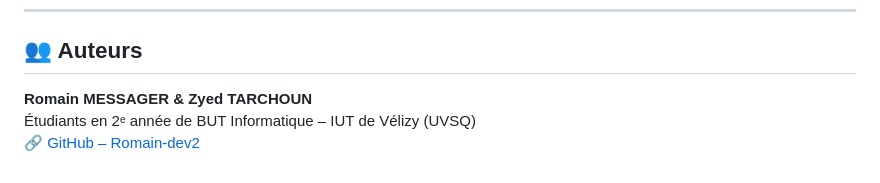
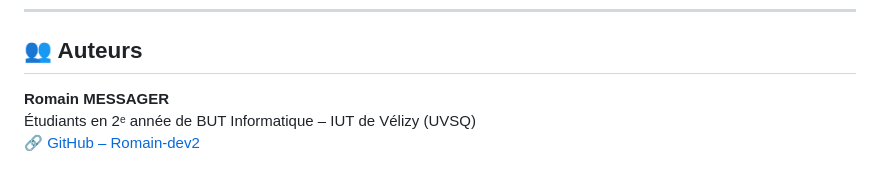
Before and after one commit to Romain-dev2/Projet_WEB_Voyage, a Markdown page: README.md, the part around the change. GitHub-like rendering.

Commit message:
Update README.md
change README.md autor name was wrong

```diff
--- a/README.md
+++ b/README.md
@@ -156,6 +156,6 @@ xdg-open index.html
 
 ## 👥 Auteurs
 
-**Romain MESSAGER & Zyed TARCHOUN**
+**Romain MESSAGER**
 Étudiants en 2ᵉ année de BUT Informatique – IUT de Vélizy (UVSQ)
 🔗 [GitHub – Romain-dev2](https://github.com/Romain-dev2)
```
